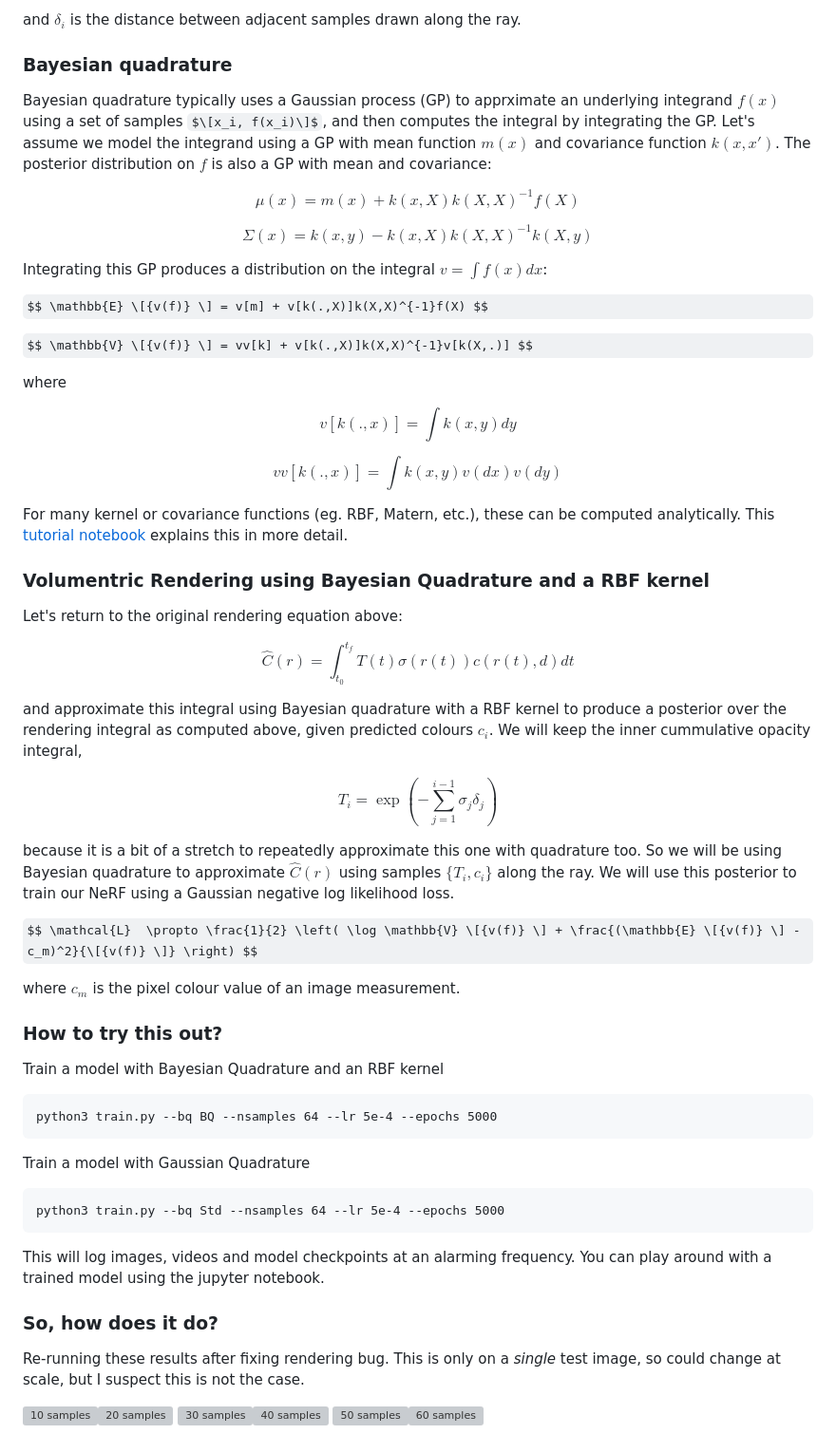
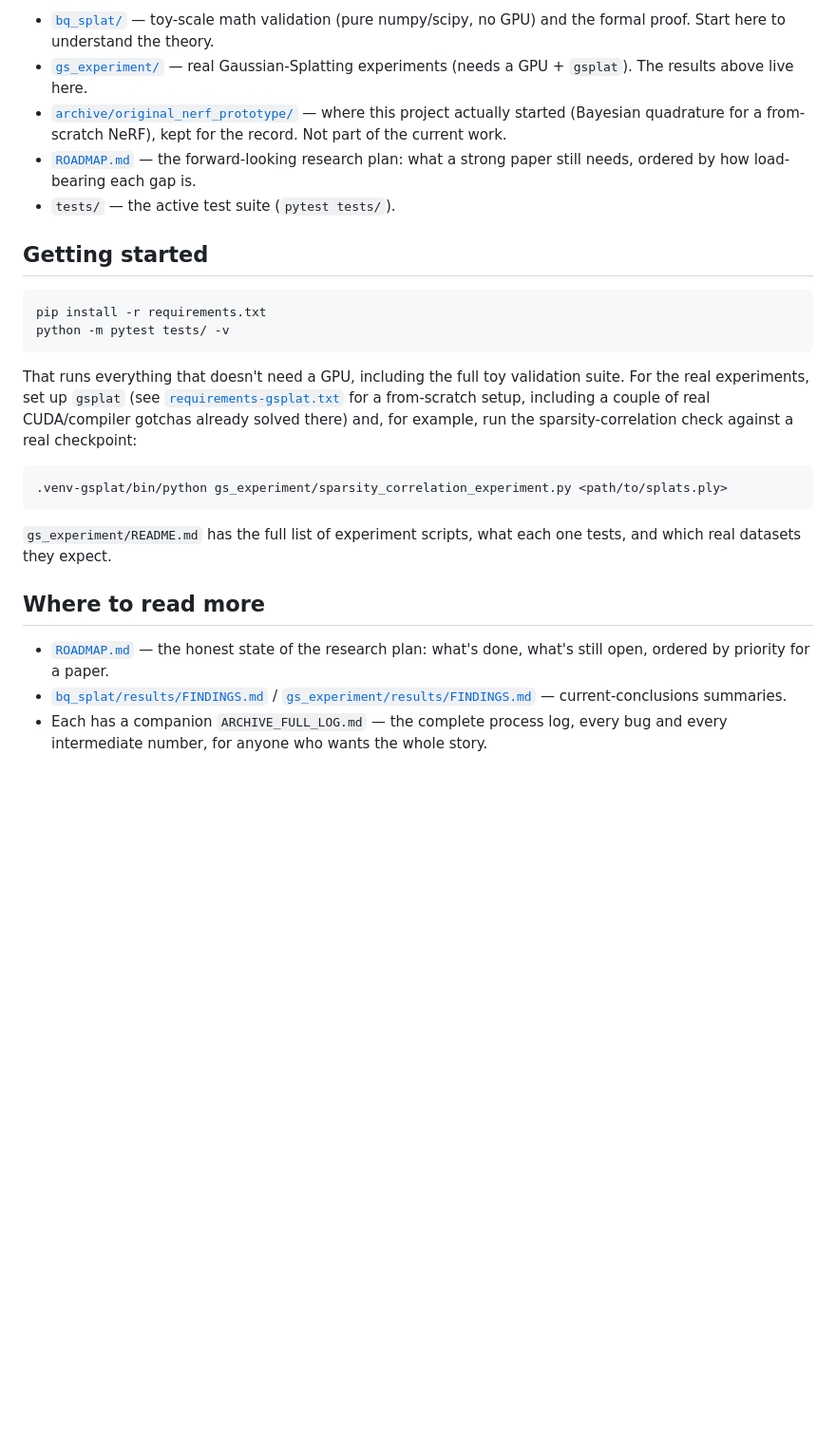
Before and after one commit to mgb45/BQNeRF, a Markdown page: README.md, the part around one of its changes. Shown at 95% size. Rendered like a GitHub page; some formulas as TeX source; blank space fills up the shorter version; grey boxes are pictures that could not be loaded.

````diff
--- a/README.md
+++ b/README.md
@@ -25,63 +109,43 @@ $$ T_i = \exp( - \sum_{j=1}^{i-1} \sigma_j \delta_j )$$
 
-and $\delta_i$ is the distance between adjacent samples drawn along the ray.
+- [`bq_splat/`](bq_splat/) — toy-scale math validation (pure numpy/scipy,
+  no GPU) and the formal proof. Start here to understand the theory.
+- [`gs_experiment/`](gs_experiment/) — real Gaussian-Splatting experiments
+  (needs a GPU + `gsplat`). The results above live here.
+- [`archive/original_nerf_prototype/`](archive/original_nerf_prototype/)
+  — where this project actually started (Bayesian quadrature for a
+  from-scratch NeRF), kept for the record. Not part of the current work.
+- [`ROADMAP.md`](ROADMAP.md) — the forward-looking research plan: what a
+  strong paper still needs, ordered by how load-bearing each gap is.
+- `tests/` — the active test suite (`pytest tests/`).
 
-### Bayesian quadrature
+## Getting started
 
-Bayesian quadrature typically uses a Gaussian process (GP) to apprximate an underlying integrand $f(x)$ using a set of samples $\[x_i, f(x_i)\]$, and then computes the integral by integrating the GP. Let's assume we model the integrand using a GP with mean function $m(x)$ and covariance function $k(x,x')$. The posterior distribution on $f$ is also a GP with mean and covariance:
-
-$$ \mu(x) = m(x) + k(x,X)k(X,X)^{-1}f(X) $$
-
-$$ \Sigma(x) = k(x,y) - k(x,X)k(X,X)^{-1}k(X,y) $$
-
-Integrating this GP produces a distribution on the integral $v = \int f(x) dx$:
-
-$$ \mathbb{E} \[{v(f)} \] = v[m] + v[k(.,X)]k(X,X)^{-1}f(X) $$
-
-$$ \mathbb{V} \[{v(f)} \] = vv[k] + v[k(.,X)]k(X,X)^{-1}v[k(X,.)] $$
-
-where
-
-$$ v[k(.,x)] = \int k(x,y) dy $$
-
-$$ vv[k(.,x)] = \int k(x,y)v(dx)v(dy) $$
-
-For many kernel or covariance functions (eg. RBF, Matern, etc.), these can be computed analytically. This [tutorial notebook](tutorial/Intro%20to%20Bayesian%20quadrature.ipynb) explains this in more detail.
-
-### Volumentric Rendering using Bayesian Quadrature and a RBF kernel
-
-Let's return to the original rendering equation above:
-
-$$ \hat{C}(r) = \int_{t_0}^{t_f} T(t) \sigma(r(t)) c(r(t),d) dt $$
-
-and approximate this integral using Bayesian quadrature with a RBF kernel to produce a posterior over the rendering integral as computed above, given predicted colours $c_i$. We will keep the inner cummulative opacity integral,
-
-$$T_i = \exp(-\sum_{j=1}^{i-1} \sigma_j \delta_j )$$
-
-because it is a bit of a stretch to repeatedly approximate this one with quadrature too. So we will be using Bayesian quadrature to approximate $\hat{C}(r)$ using samples $\{T_i, c_i\}$ along the ray. We will use this posterior to train our NeRF using a Gaussian negative log likelihood loss.
-
-$$ \mathcal{L}  \propto \frac{1}{2} \left( \log \mathbb{V} \[{v(f)} \] + \frac{(\mathbb{E} \[{v(f)} \] - c_m)^2}{\[{v(f)} \]} \right) $$
-
-where $c_m$ is the pixel colour value of an image measurement.
-
-
-### How to try this out?
-
-Train a model with Bayesian Quadrature and an RBF kernel
 ```
-python3 train.py --bq BQ --nsamples 64 --lr 5e-4 --epochs 5000
-```
-Train a model with Gaussian Quadrature
-```
-python3 train.py --bq Std --nsamples 64 --lr 5e-4 --epochs 5000
+pip install -r requirements.txt
+python -m pytest tests/ -v
 ```
 
-This will log images, videos and model checkpoints at an alarming frequency. You can play around with a trained model using the jupyter notebook.
+That runs everything that doesn't need a GPU, including the full toy
+validation suite. For the real experiments, set up `gsplat` (see
+[`requirements-gsplat.txt`](requirements-gsplat.txt) for a from-scratch
+setup, including a couple of real CUDA/compiler gotchas already solved
+there) and, for example, run the sparsity-correlation check against a
+real checkpoint:
 
-### So, how does it do?
+```
+.venv-gsplat/bin/python gs_experiment/sparsity_correlation_experiment.py <path/to/splats.ply>
+```
 
-Re-running these results after fixing rendering bug. This is only on a *single* test image, so could change at scale, but I suspect this is not the case.
+`gs_experiment/README.md` has the full list of experiment scripts, what
+each one tests, and which real datasets they expect.
 
+## Where to read more
 
-![10 samples](/figs/Ns_10.png)![20 samples](./figs/Ns_20.png)
-![30 samples](/figs/Ns_30.png)![40 samples](./figs/Ns_40.png)
-![50 samples ](/figs/Ns_50.png)![60 samples](./figs/Ns_60.png)
+- [`ROADMAP.md`](ROADMAP.md) — the honest state of the research plan: what's
+  done, what's still open, ordered by priority for a paper.
+- [`bq_splat/results/FINDINGS.md`](bq_splat/results/FINDINGS.md) /
+  [`gs_experiment/results/FINDINGS.md`](gs_experiment/results/FINDINGS.md)
+  — current-conclusions summaries.
+- Each has a companion `ARCHIVE_FULL_LOG.md` — the complete process log,
+  every bug and every intermediate number, for anyone who wants the whole
+  story.
````
Also changed, not shown: other parts of README.md (+96 -12 lines).
